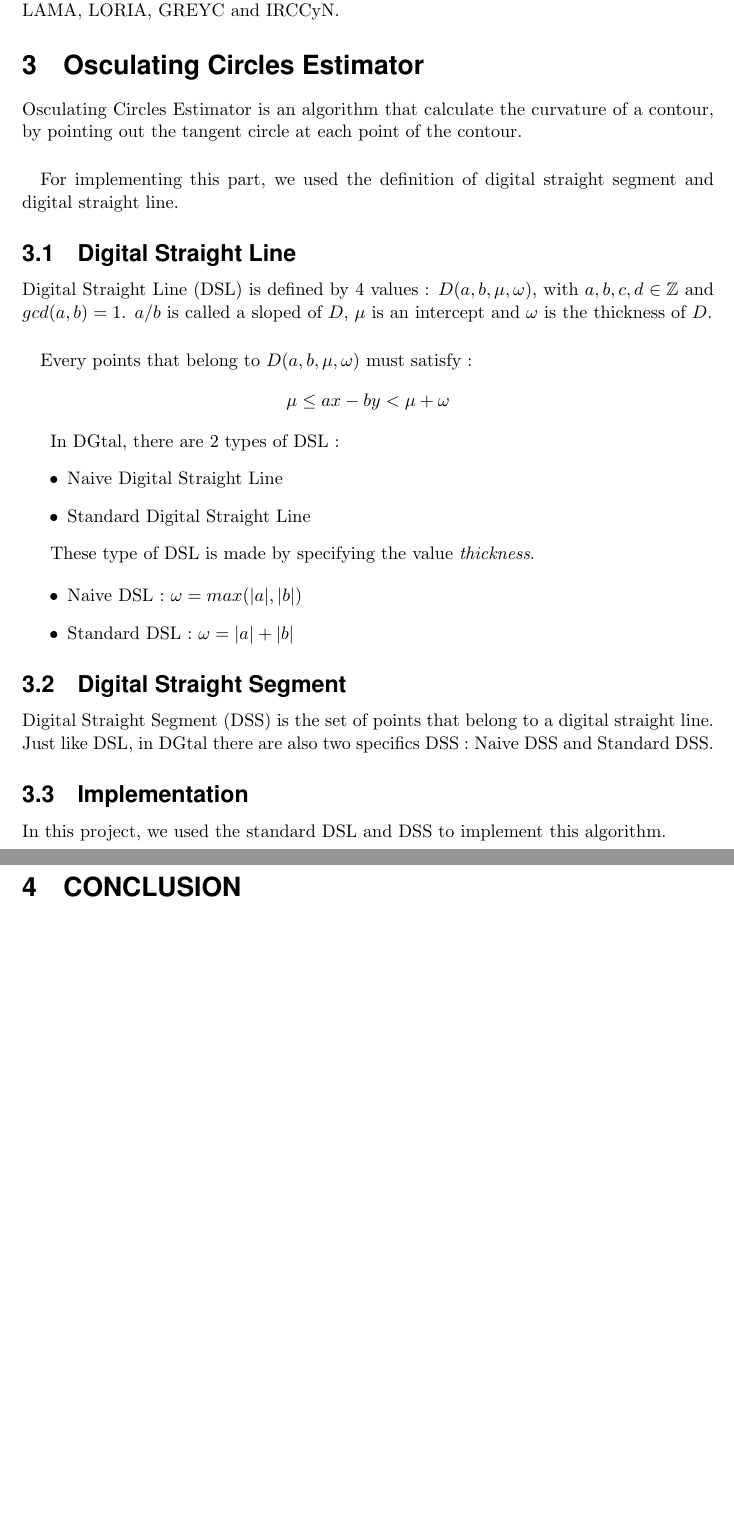
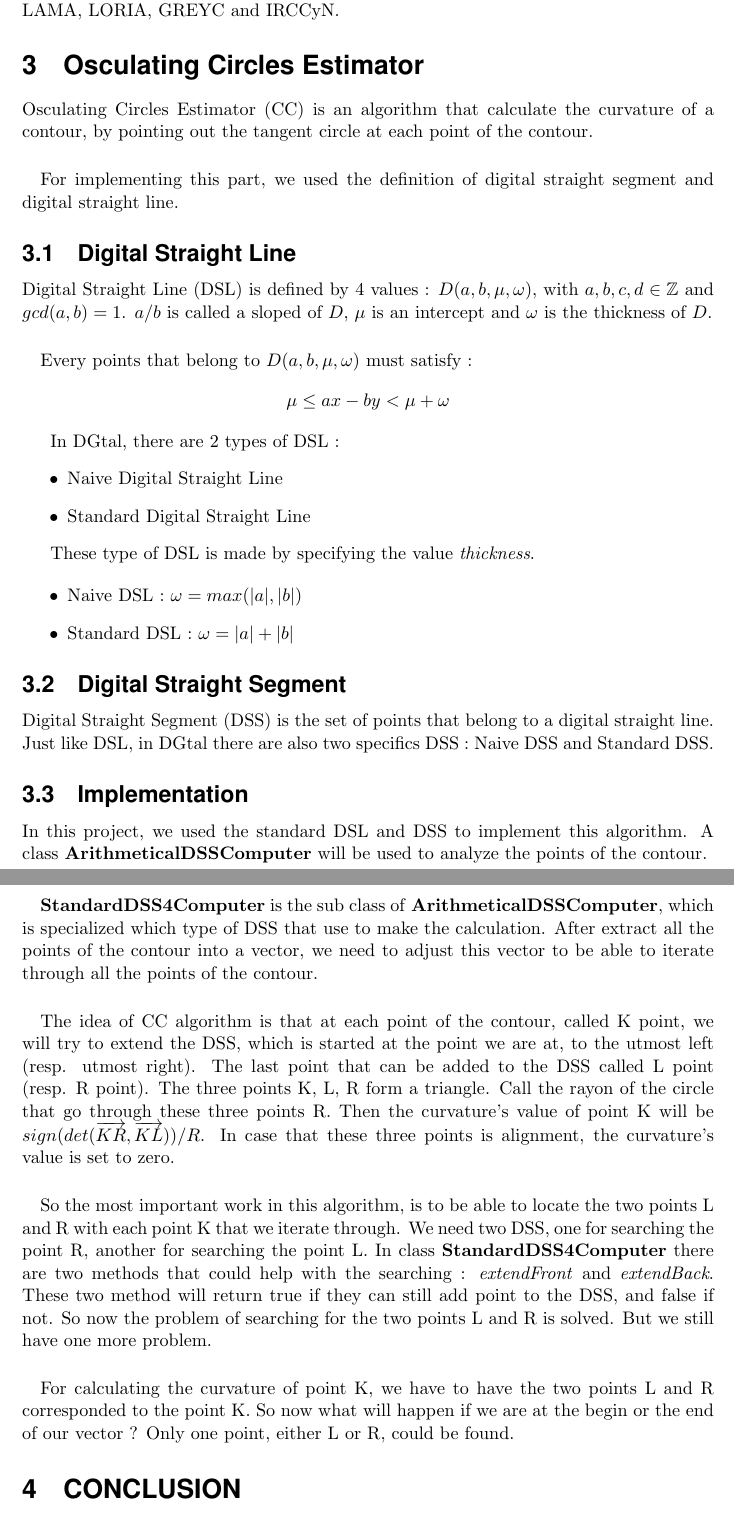
Before and after one commit to quanganhct/ReportResearch, a LaTeX paper (myreport.tex, which reads project/CCAlgorithm.tex): two parts of pages 2 and 3 of 3, joined at a grey line, cut so that both start at the same text, the shorter picture padded with empty space. Compiled offline with pdfLaTeX.

Commit message:
CC continue

```diff
--- a/project/CCAlgorithm.tex
+++ b/project/CCAlgorithm.tex
@@ -1,6 +1,6 @@
 \section{Osculating Circles Estimator}
 
-Osculating Circles Estimator is an algorithm that calculate the curvature of a contour, by pointing out the tangent circle at each point of the contour.
+Osculating Circles Estimator (CC) is an algorithm that calculate the curvature of a contour, by pointing out the tangent circle at each point of the contour.
 
 \paragraph{}
 For implementing this part, we used the definition of digital straight segment and digital straight line.
@@ -31,4 +31,16 @@ These type of DSL is made by specifying the value \textit{thickness}.
 Digital Straight Segment (DSS) is the set of points that belong to a digital straight line. Just like DSL, in DGtal there are also two specifics DSS : Naive DSS and Standard DSS.
 
 \subsection{Implementation}
-In this project, we used the standard DSL and DSS to implement this algorithm.
+In this project, we used the standard DSL and DSS to implement this algorithm. A class \textbf{ArithmeticalDSSComputer} will be used to analyze the points of the contour.
+
+\paragraph{}
+\textbf{StandardDSS4Computer} is the sub class of \textbf{ArithmeticalDSSComputer}, which is specialized which type of DSS that use to make the calculation. After extract all the points of the contour into a vector, we need to adjust this vector to be able to iterate through all the points of the contour.
+
+\paragraph{}
+The idea of CC algorithm is that at each point of the contour, called K point, we will try to extend the DSS, which is started at the point we are at, to the utmost left (resp. utmost right). The last point that can be added to the DSS called L point (resp. R point). The three points K, L, R form a triangle. Call the rayon of the circle that go through these three points R. Then the curvature's value of point K will be $sign(det(\overrightarrow{KR}, \overrightarrow{KL}))/R$.  In case that these three points is alignment, the curvature's value is set to zero.
+
+\paragraph{}
+So the most important work in this algorithm, is to be able to locate the two points L and R with each point K that we iterate through. We need two DSS, one for searching the point R, another for searching the point L. In class \textbf{StandardDSS4Computer} there are two methods that could help with the searching : \textit{extendFront} and \textit{extendBack}. These two method will return true if they can still add point to the DSS, and false if not. So now the problem of searching for the two points L and R is solved. But we still have one more problem.
+
+\paragraph{}
+For calculating the curvature of point K, we have to have the two points L and R corresponded to the point K. So now what will happen if we are at the begin or the end of our vector ? Only one point, either L or R, could be found.
```
Also changed, not shown: myreport.pdf, 3 other files.
